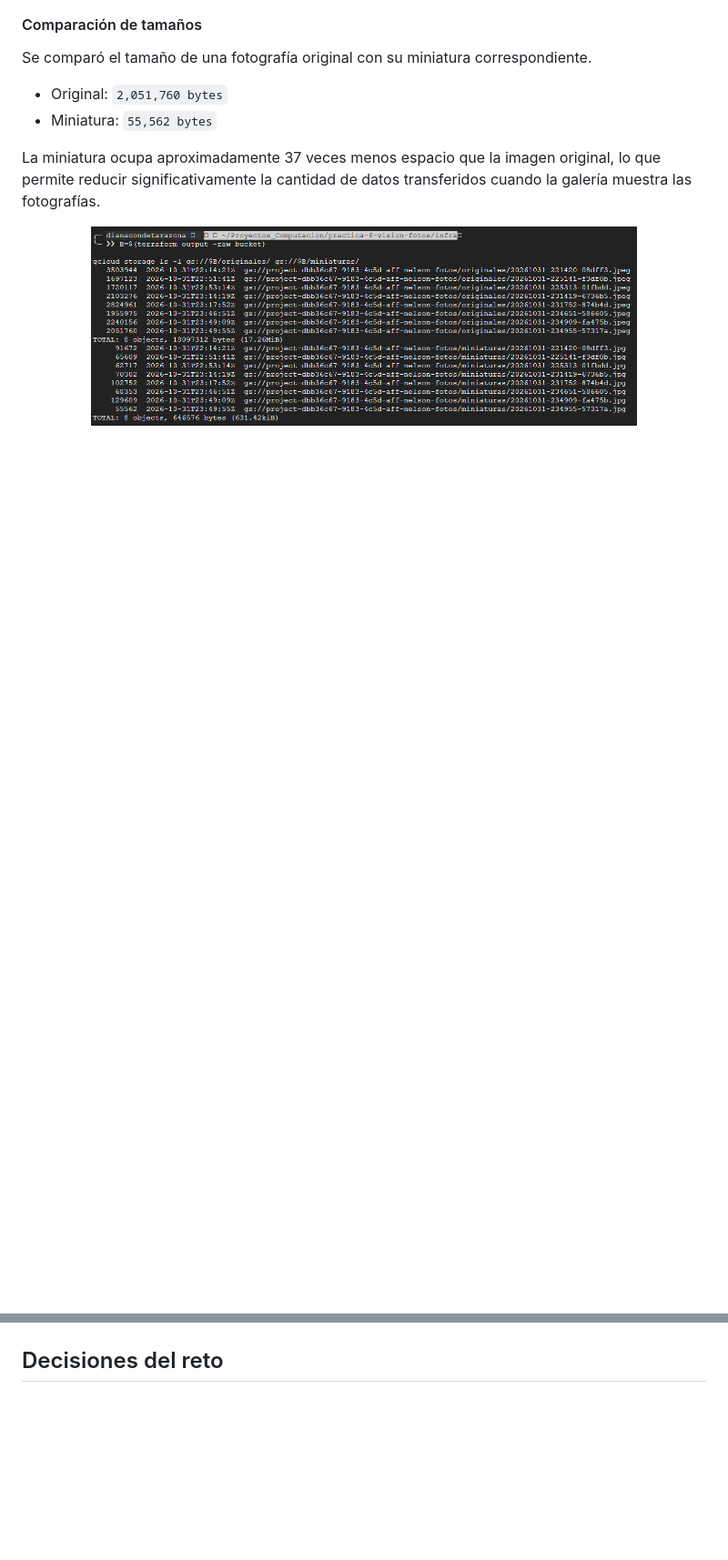
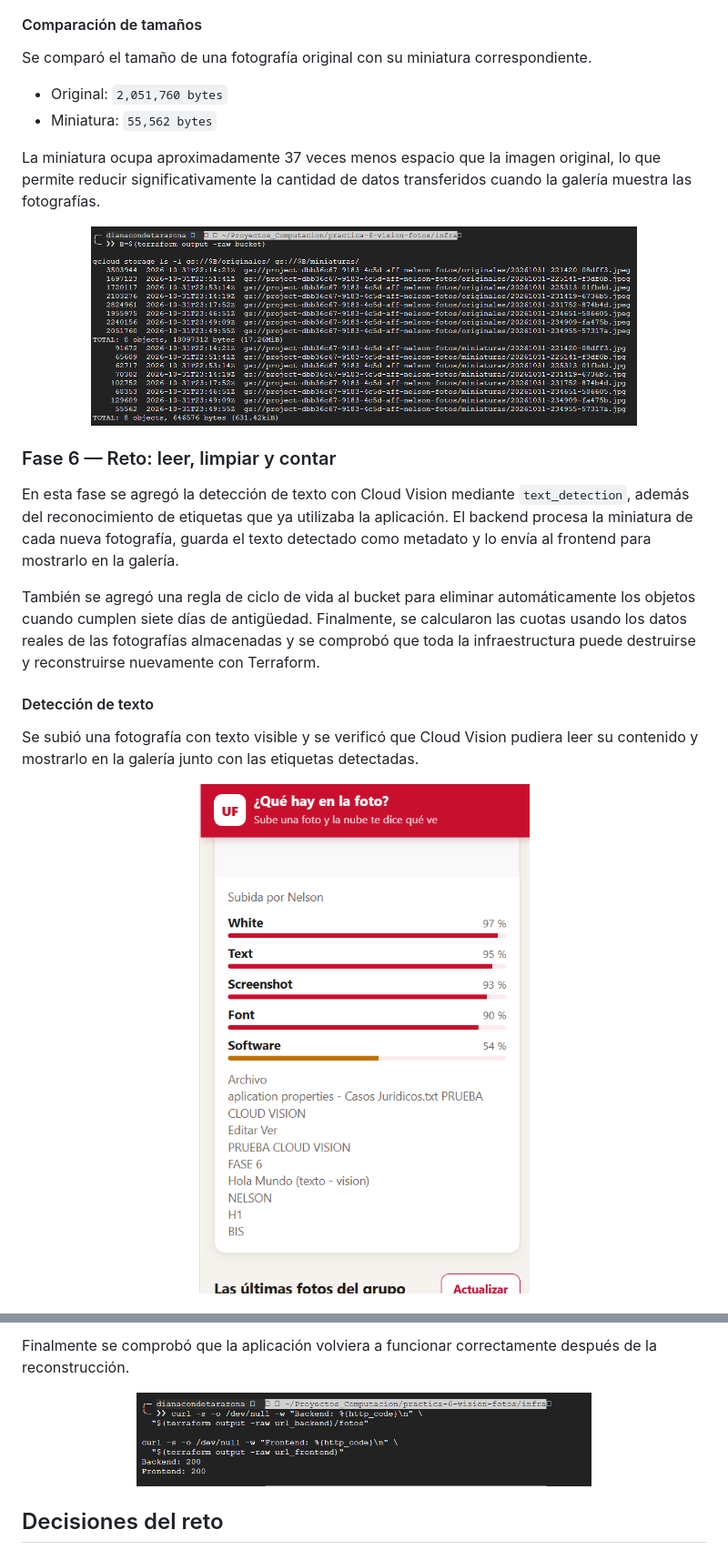
Before and after one commit to NelsonConde/practica-6-vision-fotos, a Markdown page: README.md, 2 parts joined by grey strips. Shown at 91% size. GitHub-like rendering; pictures changed too: docs/capturas/fase6-aplicacion-reconstruida.png (added), docs/capturas/fase6-texto-detectado.png (added); blank space fills up the shorter version.

Commit message:
docs: agregar evidencias de la fase 6

```diff
--- a/README.md
+++ b/README.md
@@ -321,3 +321,17 @@ La miniatura ocupa aproximadamente 37 veces menos espacio que la imagen original
   <img src="docs/capturas/fase5-comparacion-tamanos.png" alt="Comparación del tamaño de las fotografías originales y sus miniaturas" width="600">
 </p>
 
+### Fase 6 — Reto: leer, limpiar y contar
+
+En esta fase se agregó la detección de texto con Cloud Vision mediante `text_detection`, además del reconocimiento de etiquetas que ya utilizaba la aplicación. El backend procesa la miniatura de cada nueva fotografía, guarda el texto detectado como metadato y lo envía al frontend para mostrarlo en la galería.
+
+También se agregó una regla de ciclo de vida al bucket para eliminar automáticamente los objetos cuando cumplen siete días de antigüedad. Finalmente, se calcularon las cuotas usando los datos reales de las fotografías almacenadas y se comprobó que toda la infraestructura puede destruirse y reconstruirse nuevamente con Terraform.
+
+#### Detección de texto
+
+Se subió una fotografía con texto visible y se verificó que Cloud Vision pudiera leer su contenido y mostrarlo en la galería junto con las etiquetas detectadas.
+
+<p align="center">
+  <img src="docs/capturas/fase6-texto-detectado.png" alt="Fotografía con texto detectado por Cloud Vision" width="500">
+</p>
+
@@ -324,3 +379,9 @@ La miniatura ocupa aproximadamente 37 veces menos espacio que la imagen original
+Finalmente se comprobó que la aplicación volviera a funcionar correctamente después de la reconstrucción.
+
+<p align="center">
+  <img src="docs/capturas/fase6-aplicacion-reconstruida.png" alt="Aplicación funcionando después de la reconstrucción" width="500">
+</p>
+
 ## Decisiones del reto
 
 <!-- Qué cambiaste, por qué y cómo comprobaste que funciona. -->
```
Also changed, not shown: other parts of README.md (+41 -0 lines), docs/capturas/fase6-ciclo-vida.png (added), docs/capturas/fase6-destroy-completo.png (added), docs/capturas/fase6-reconstruccion-completa.png (added).
